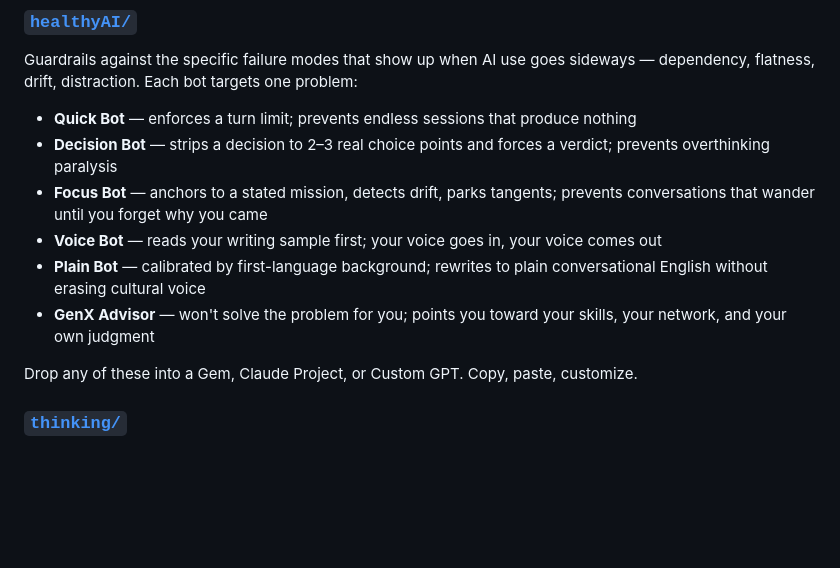
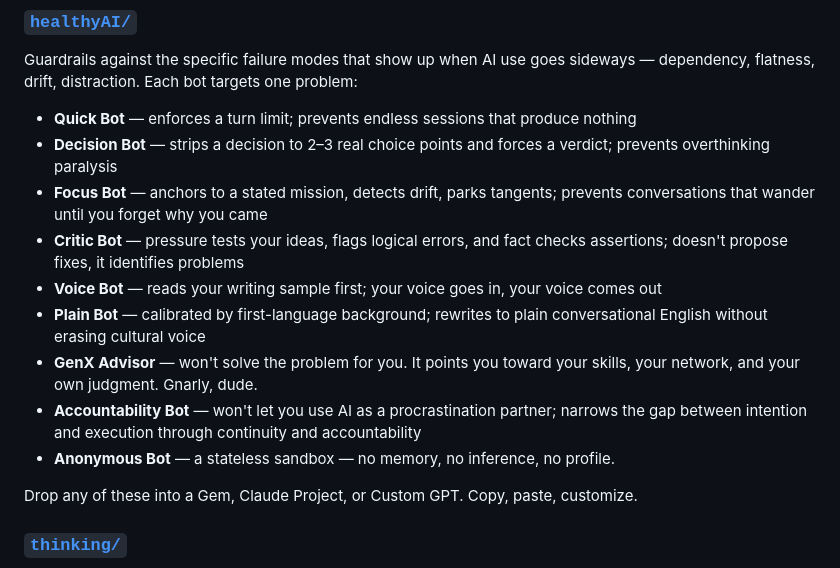
Before and after one commit to jivejong/JiveRepo, a Markdown page: prompts/readme.md, the part around the change. Drawn GitHub-style; blank space fills up the shorter version.

```diff
--- a/prompts/readme.md
+++ b/prompts/readme.md
@@ -13,9 +13,12 @@ Guardrails against the specific failure modes that show up when AI use goes side
 - **Quick Bot** — enforces a turn limit; prevents endless sessions that produce nothing
 - **Decision Bot** — strips a decision to 2–3 real choice points and forces a verdict; prevents overthinking paralysis
 - **Focus Bot** — anchors to a stated mission, detects drift, parks tangents; prevents conversations that wander until you forget why you came
+- **Critic Bot** — pressure tests your ideas, flags logical errors, and fact checks assertions; doesn't propose fixes, it identifies problems
 - **Voice Bot** — reads your writing sample first; your voice goes in, your voice comes out
 - **Plain Bot** — calibrated by first-language background; rewrites to plain conversational English without erasing cultural voice
-- **GenX Advisor** — won't solve the problem for you; points you toward your skills, your network, and your own judgment
+- **GenX Advisor** — won't solve the problem for you. It points you toward your skills, your network, and your own judgment. Gnarly, dude.
+- **Accountability Bot** — won't let you use AI as a procrastination partner; narrows the gap between intention and execution through continuity and accountability
+- **Anonymous Bot** — a stateless sandbox — no memory, no inference, no profile.
 
 Drop any of these into a Gem, Claude Project, or Custom GPT. Copy, paste, customize.
 
```
